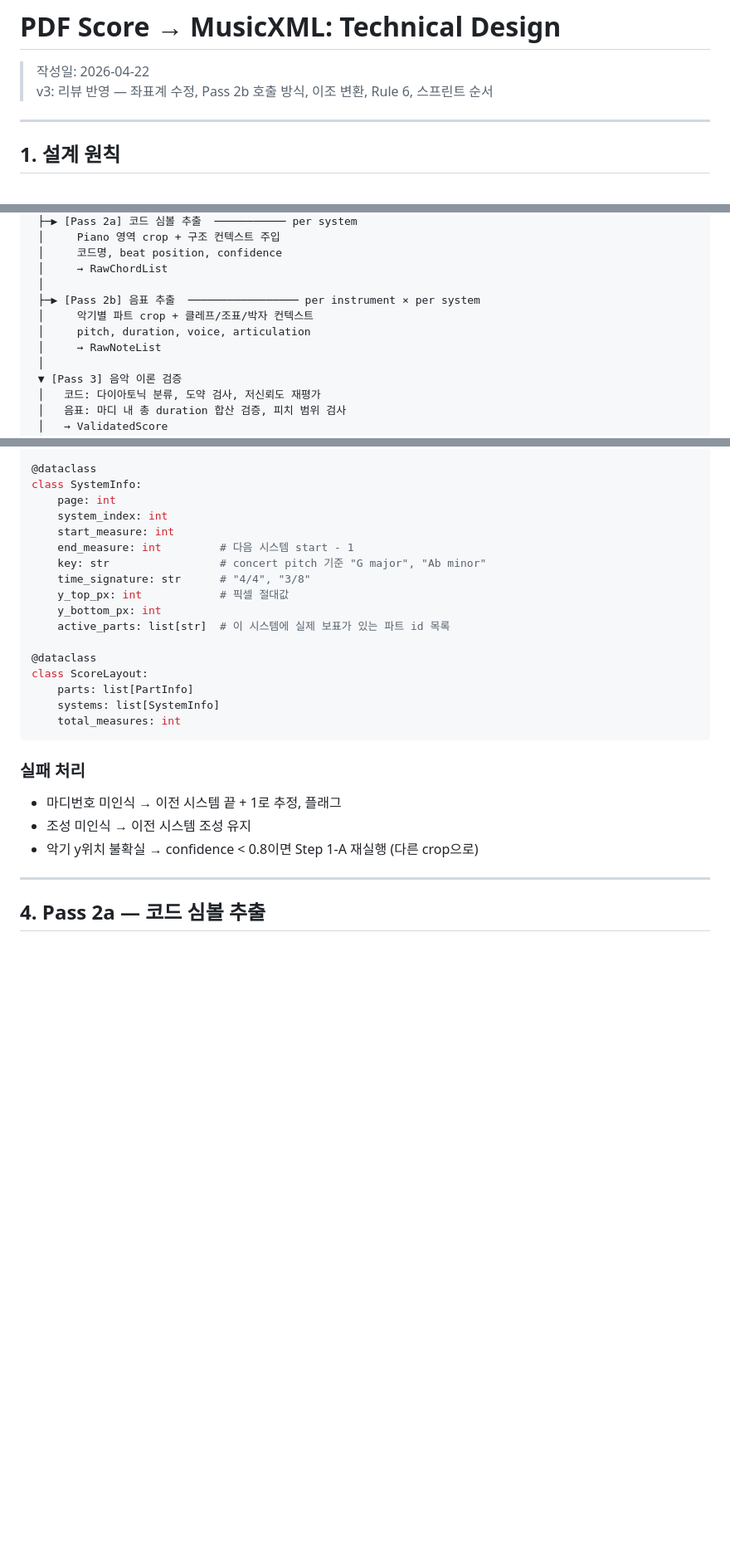
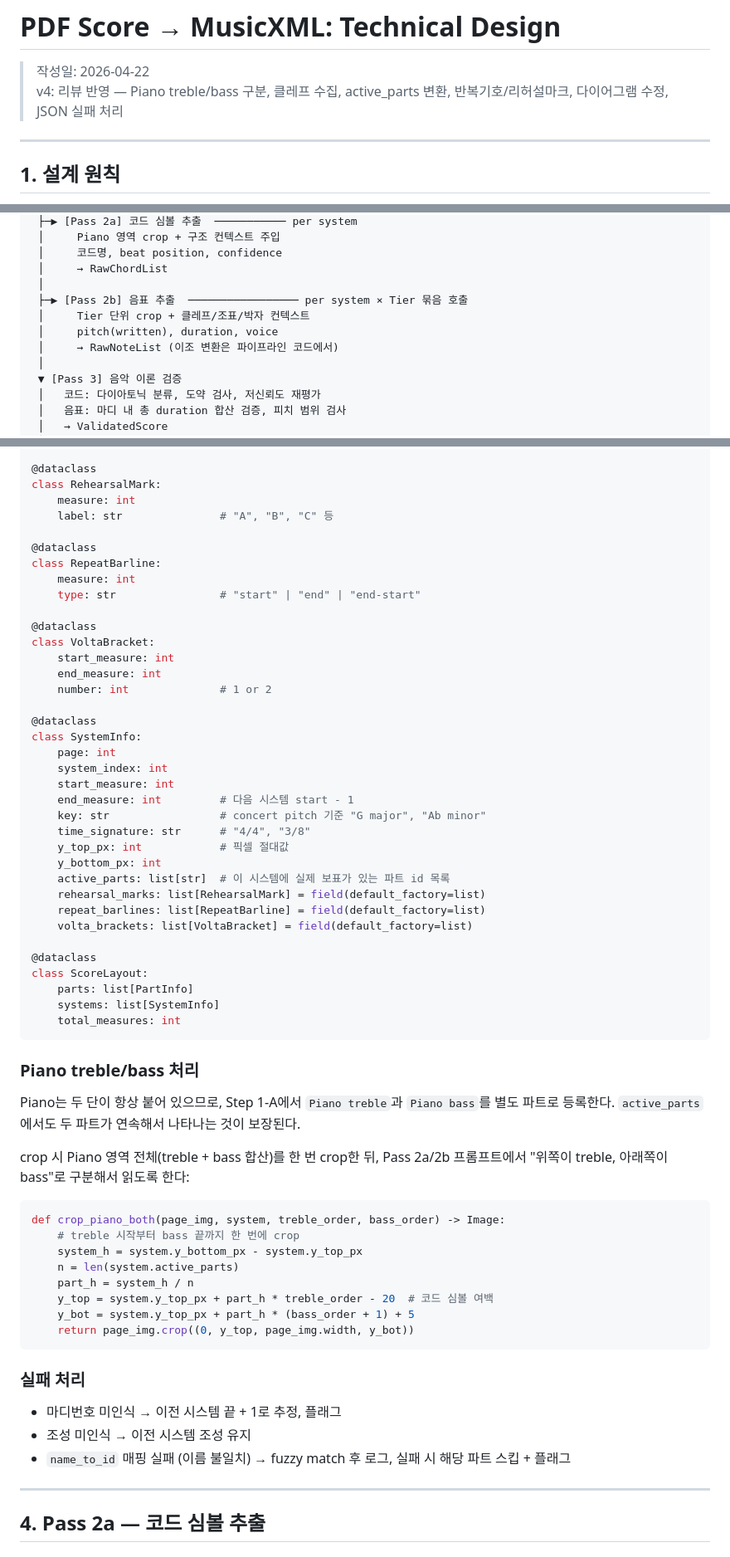
Before and after one commit to jclee0109/pdf2xml-score, a Markdown page: TECHNICAL_DESIGN.md, 3 parts joined by grey strips. Shown at 83% size. GitHub-like rendering; blank space fills up the shorter version.

````diff
--- a/TECHNICAL_DESIGN.md
+++ b/TECHNICAL_DESIGN.md
@@ -1,7 +1,7 @@
 # PDF Score → MusicXML: Technical Design
 
 > 작성일: 2026-04-22
-> v3: 리뷰 반영 — 좌표계 수정, Pass 2b 호출 방식, 이조 변환, Rule 6, 스프린트 순서
+> v4: 리뷰 반영 — Piano treble/bass 구분, 클레프 수집, active_parts 변환, 반복기호/리허설마크, 다이어그램 수정, JSON 실패 처리
 
 ---
 
@@ -40,10 +40,10 @@ PDF
  │     코드명, beat position, confidence
  │     → RawChordList
  │
- ├─▶ [Pass 2b] 음표 추출  ───────────────── per instrument × per system
- │     악기별 파트 crop + 클레프/조표/박자 컨텍스트
- │     pitch, duration, voice, articulation
- │     → RawNoteList
+ ├─▶ [Pass 2b] 음표 추출  ───────────────── per system × Tier 묶음 호출
+ │     Tier 단위 crop + 클레프/조표/박자 컨텍스트
+ │     pitch(written), duration, voice
+ │     → RawNoteList (이조 변환은 파이프라인 코드에서)
  │
  ▼ [Pass 3] 음악 이론 검증
  │   코드: 다이아토닉 분류, 도약 검사, 저신뢰도 재평가
@@ -145,6 +188,22 @@ TRANSPOSITION_TABLE = {
 }
 
 @dataclass
+class RehearsalMark:
+    measure: int
+    label: str               # "A", "B", "C" 등
+
+@dataclass
+class RepeatBarline:
+    measure: int
+    type: str                # "start" | "end" | "end-start"
+
+@dataclass
+class VoltaBracket:
+    start_measure: int
+    end_measure: int
+    number: int              # 1 or 2
+
+@dataclass
 class SystemInfo:
     page: int
     system_index: int
@@ -155,6 +214,9 @@ class SystemInfo:
     y_top_px: int            # 픽셀 절대값
     y_bottom_px: int
     active_parts: list[str]  # 이 시스템에 실제 보표가 있는 파트 id 목록
+    rehearsal_marks: list[RehearsalMark] = field(default_factory=list)
+    repeat_barlines: list[RepeatBarline] = field(default_factory=list)
+    volta_brackets: list[VoltaBracket] = field(default_factory=list)
 
 @dataclass
 class ScoreLayout:
@@ -163,10 +225,27 @@ class ScoreLayout:
     total_measures: int
 ```
 
+### Piano treble/bass 처리
+
+Piano는 두 단이 항상 붙어 있으므로, Step 1-A에서 `Piano treble`과 `Piano bass`를 별도 파트로 등록한다. `active_parts`에서도 두 파트가 연속해서 나타나는 것이 보장된다.
+
+crop 시 Piano 영역 전체(treble + bass 합산)를 한 번 crop한 뒤, Pass 2a/2b 프롬프트에서 "위쪽이 treble, 아래쪽이 bass"로 구분해서 읽도록 한다:
+
+```python
+def crop_piano_both(page_img, system, treble_order, bass_order) -> Image:
+    # treble 시작부터 bass 끝까지 한 번에 crop
+    system_h = system.y_bottom_px - system.y_top_px
+    n = len(system.active_parts)
+    part_h = system_h / n
+    y_top = system.y_top_px + part_h * treble_order - 20  # 코드 심볼 여백
+    y_bot = system.y_top_px + part_h * (bass_order + 1) + 5
+    return page_img.crop((0, y_top, page_img.width, y_bot))
+```
+
 ### 실패 처리
 - 마디번호 미인식 → 이전 시스템 끝 + 1로 추정, 플래그
 - 조성 미인식 → 이전 시스템 조성 유지
-- 악기 y위치 불확실 → confidence < 0.8이면 Step 1-A 재실행 (다른 crop으로)
+- `name_to_id` 매핑 실패 (이름 불일치) → fuzzy match 후 로그, 실패 시 해당 파트 스킵 + 플래그
 
 ---
 
````
Also changed, not shown: other parts of TECHNICAL_DESIGN.md (+47 -4 lines).
